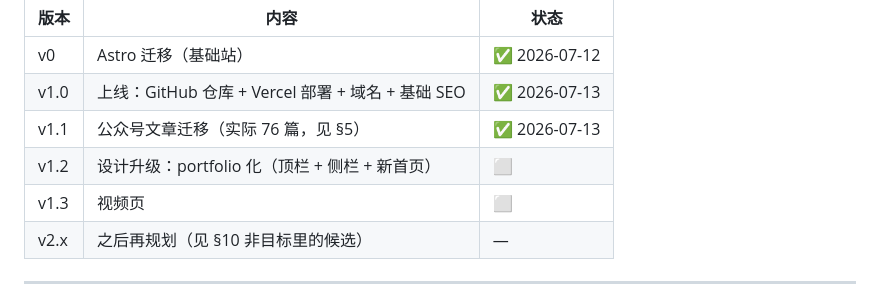
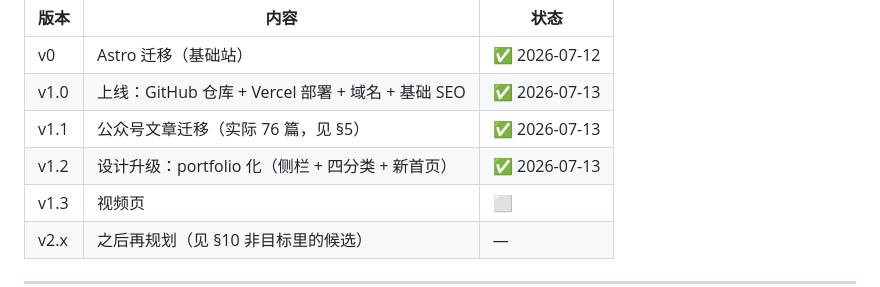
Before and after one commit to Nivael/sunzhonglun.com, a Markdown page: docs/PRD.md, the part around the change. Drawn GitHub-style.

```diff
--- a/docs/PRD.md
+++ b/docs/PRD.md
@@ -37,7 +37,7 @@ Zhonglun 的个人 portfolio 网站 + 写作存档：
 | v0 | Astro 迁移（基础站） | ✅ 2026-07-12 |
 | v1.0 | 上线：GitHub 仓库 + Vercel 部署 + 域名 + 基础 SEO | ✅ 2026-07-13 |
 | v1.1 | 公众号文章迁移（实际 76 篇，见 §5） | ✅ 2026-07-13 |
-| v1.2 | 设计升级：portfolio 化（顶栏 + 侧栏 + 新首页） | ⬜ |
+| v1.2 | 设计升级：portfolio 化（侧栏 + 四分类 + 新首页） | ✅ 2026-07-13 |
 | v1.3 | 视频页 | ⬜ |
 | v2.x | 之后再规划（见 §10 非目标里的候选） | — |
 
```
Also changed, not shown: CLAUDE.md (+6 -0 lines).
